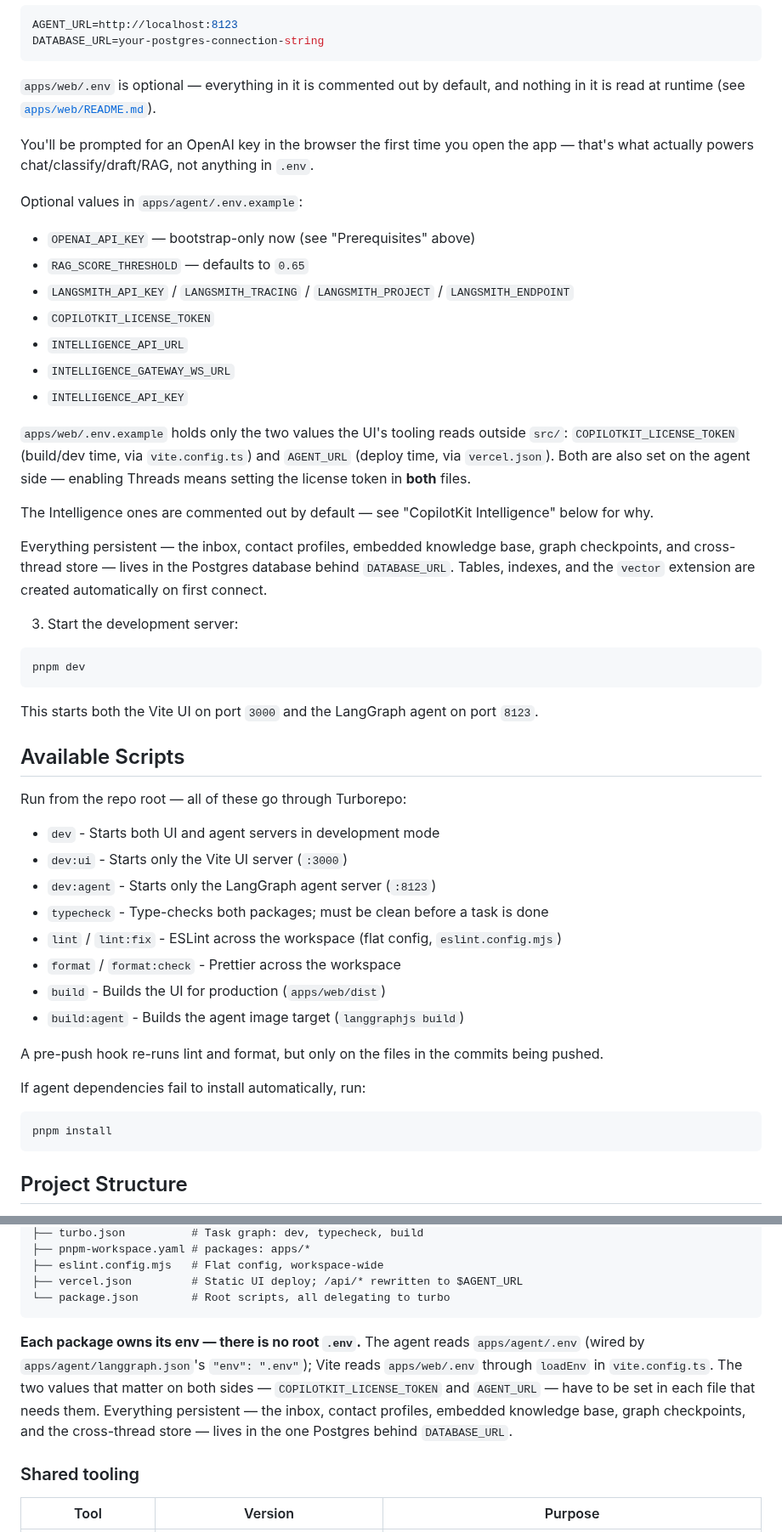
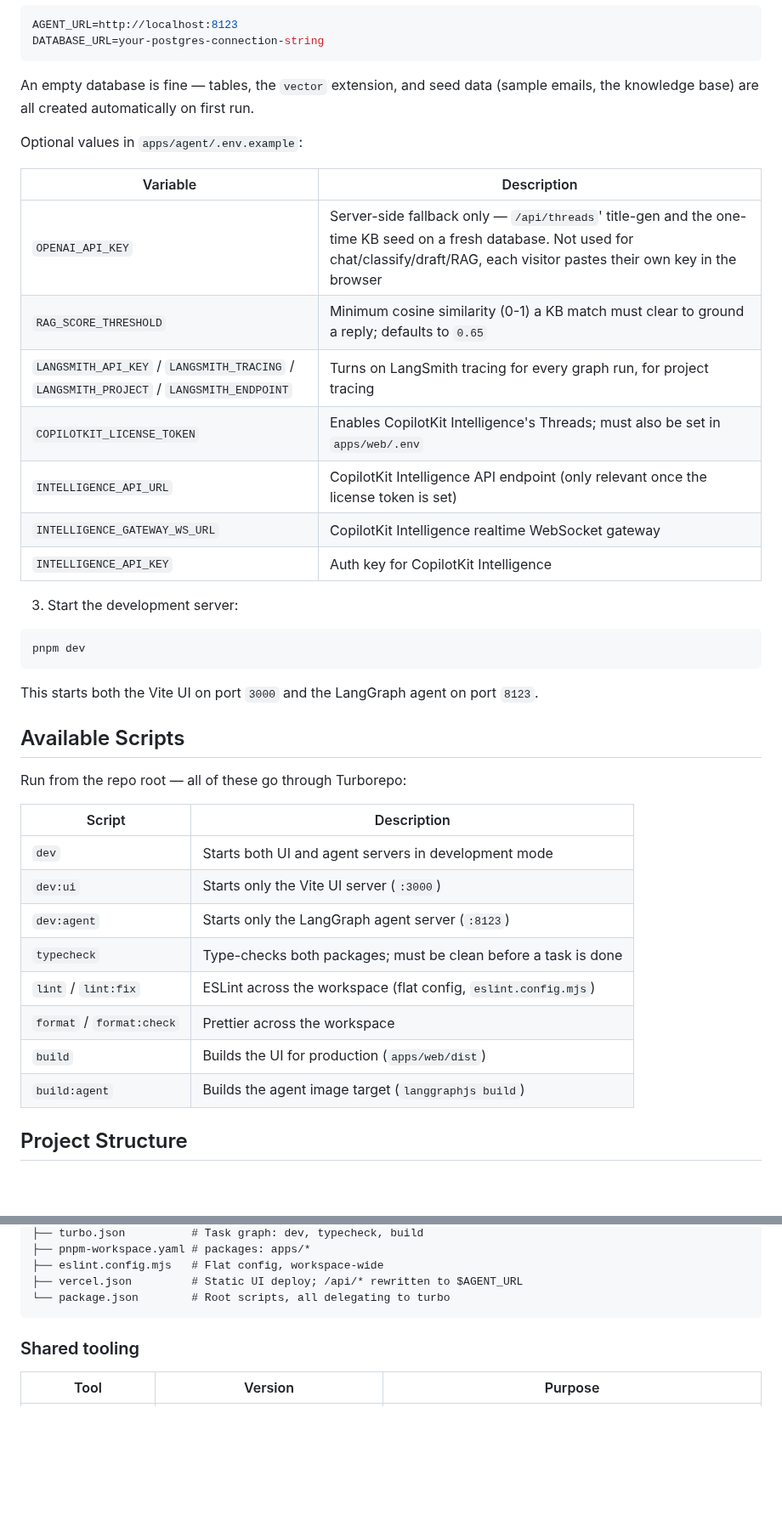
Before and after one commit to myle-agilityio/langchain-training, a Markdown page: practice-new-version/README.md, 2 parts joined by grey strips. Shown at 85% size. GitHub-like rendering; blank space fills up the shorter version.

Commit message:
docs: update README

````diff
--- a/practice-new-version/README.md
+++ b/practice-new-version/README.md
@@ -75,30 +66,20 @@ AGENT_URL=http://localhost:8123
 DATABASE_URL=your-postgres-connection-string
 ```
 
-`apps/web/.env` is optional — everything in it is commented out by default, and nothing in it is
-read at runtime (see [`apps/web/README.md`](apps/web/README.md#environment)).
-
-You'll be prompted for an OpenAI key in the browser the first time you open the app — that's
-what actually powers chat/classify/draft/RAG, not anything in `.env`.
+An empty database is fine — tables, the `vector` extension, and seed data (sample emails, the
+knowledge base) are all created automatically on first run.
 
 Optional values in `apps/agent/.env.example`:
 
-- `OPENAI_API_KEY` — bootstrap-only now (see "Prerequisites" above)
-- `RAG_SCORE_THRESHOLD` — defaults to `0.65`
-- `LANGSMITH_API_KEY` / `LANGSMITH_TRACING` / `LANGSMITH_PROJECT` / `LANGSMITH_ENDPOINT`
-- `COPILOTKIT_LICENSE_TOKEN`
-- `INTELLIGENCE_API_URL`
-- `INTELLIGENCE_GATEWAY_WS_URL`
-- `INTELLIGENCE_API_KEY`
-
-`apps/web/.env.example` holds only the two values the UI's tooling reads outside `src/`:
-`COPILOTKIT_LICENSE_TOKEN` (build/dev time, via `vite.config.ts`) and `AGENT_URL` (deploy time,
-via `vercel.json`). Both are also set on the agent side — enabling Threads means setting the
-license token in **both** files.
-
-The Intelligence ones are commented out by default — see "CopilotKit Intelligence" below for why.
-
-Everything persistent — the inbox, contact profiles, embedded knowledge base, graph checkpoints, and cross-thread store — lives in the Postgres database behind `DATABASE_URL`. Tables, indexes, and the `vector` extension are created automatically on first connect.
+| Variable | Description |
+| --- | --- |
+| `OPENAI_API_KEY` | Server-side fallback only — `/api/threads`' title-gen and the one-time KB seed on a fresh database. Not used for chat/classify/draft/RAG, each visitor pastes their own key in the browser |
+| `RAG_SCORE_THRESHOLD` | Minimum cosine similarity (0-1) a KB match must clear to ground a reply; defaults to `0.65` |
+| `LANGSMITH_API_KEY` / `LANGSMITH_TRACING` / `LANGSMITH_PROJECT` / `LANGSMITH_ENDPOINT` | Turns on LangSmith tracing for every graph run, for project tracing |
+| `COPILOTKIT_LICENSE_TOKEN` | Enables CopilotKit Intelligence's Threads; must also be set in `apps/web/.env` |
+| `INTELLIGENCE_API_URL` | CopilotKit Intelligence API endpoint (only relevant once the license token is set) |
+| `INTELLIGENCE_GATEWAY_WS_URL` | CopilotKit Intelligence realtime WebSocket gateway |
+| `INTELLIGENCE_API_KEY` | Auth key for CopilotKit Intelligence |
 
 3. Start the development server:
 
@@ -112,22 +93,16 @@ This starts both the Vite UI on port `3000` and the LangGraph agent on port `812
 
 Run from the repo root — all of these go through Turborepo:
 
-- `dev` - Starts both UI and agent servers in development mode
-- `dev:ui` - Starts only the Vite UI server (`:3000`)
-- `dev:agent` - Starts only the LangGraph agent server (`:8123`)
-- `typecheck` - Type-checks both packages; must be clean before a task is done
-- `lint` / `lint:fix` - ESLint across the workspace (flat config, `eslint.config.mjs`)
-- `format` / `format:check` - Prettier across the workspace
-- `build` - Builds the UI for production (`apps/web/dist`)
-- `build:agent` - Builds the agent image target (`langgraphjs build`)
-
-A pre-push hook re-runs lint and format, but only on the files in the commits being pushed.
-
-If agent dependencies fail to install automatically, run:
-
-```bash
-pnpm install
-```
+| Script                    | Description                                                    |
+| ------------------------- | -------------------------------------------------------------- |
+| `dev`                     | Starts both UI and agent servers in development mode           |
+| `dev:ui`                  | Starts only the Vite UI server (`:3000`)                       |
+| `dev:agent`               | Starts only the LangGraph agent server (`:8123`)               |
+| `typecheck`               | Type-checks both packages; must be clean before a task is done |
+| `lint` / `lint:fix`       | ESLint across the workspace (flat config, `eslint.config.mjs`) |
+| `format` / `format:check` | Prettier across the workspace                                  |
+| `build`                   | Builds the UI for production (`apps/web/dist`)                 |
+| `build:agent`             | Builds the agent image target (`langgraphjs build`)            |
 
 ## Project Structure
 
@@ -148,13 +123,6 @@ README covering its layout and stack:
 ├── vercel.json         # Static UI deploy; /api/* rewritten to $AGENT_URL
 └── package.json        # Root scripts, all delegating to turbo
 ```
-
-**Each package owns its env — there is no root `.env`.** The agent reads `apps/agent/.env`
-(wired by `apps/agent/langgraph.json`'s `"env": ".env"`); Vite reads `apps/web/.env` through
-`loadEnv` in `vite.config.ts`. The two values that matter on both sides —
-`COPILOTKIT_LICENSE_TOKEN` and `AGENT_URL` — have to be set in each file that needs them.
-Everything persistent — the inbox, contact profiles, embedded knowledge base, graph
-checkpoints, and the cross-thread store — lives in the one Postgres behind `DATABASE_URL`.
 
 ### Shared tooling
 
````
Also changed, not shown: other parts of practice-new-version/README.md (+16 -25 lines).
